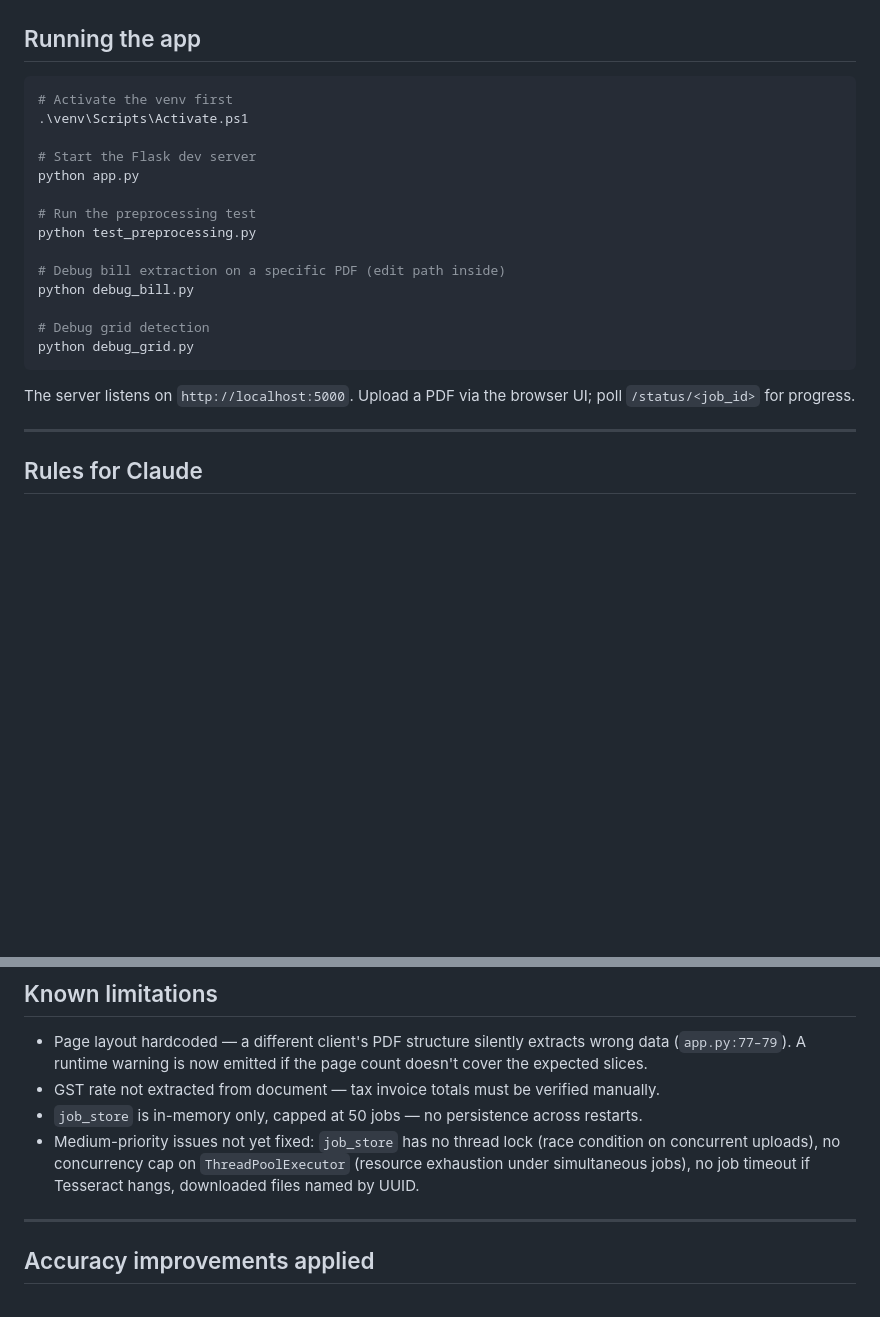
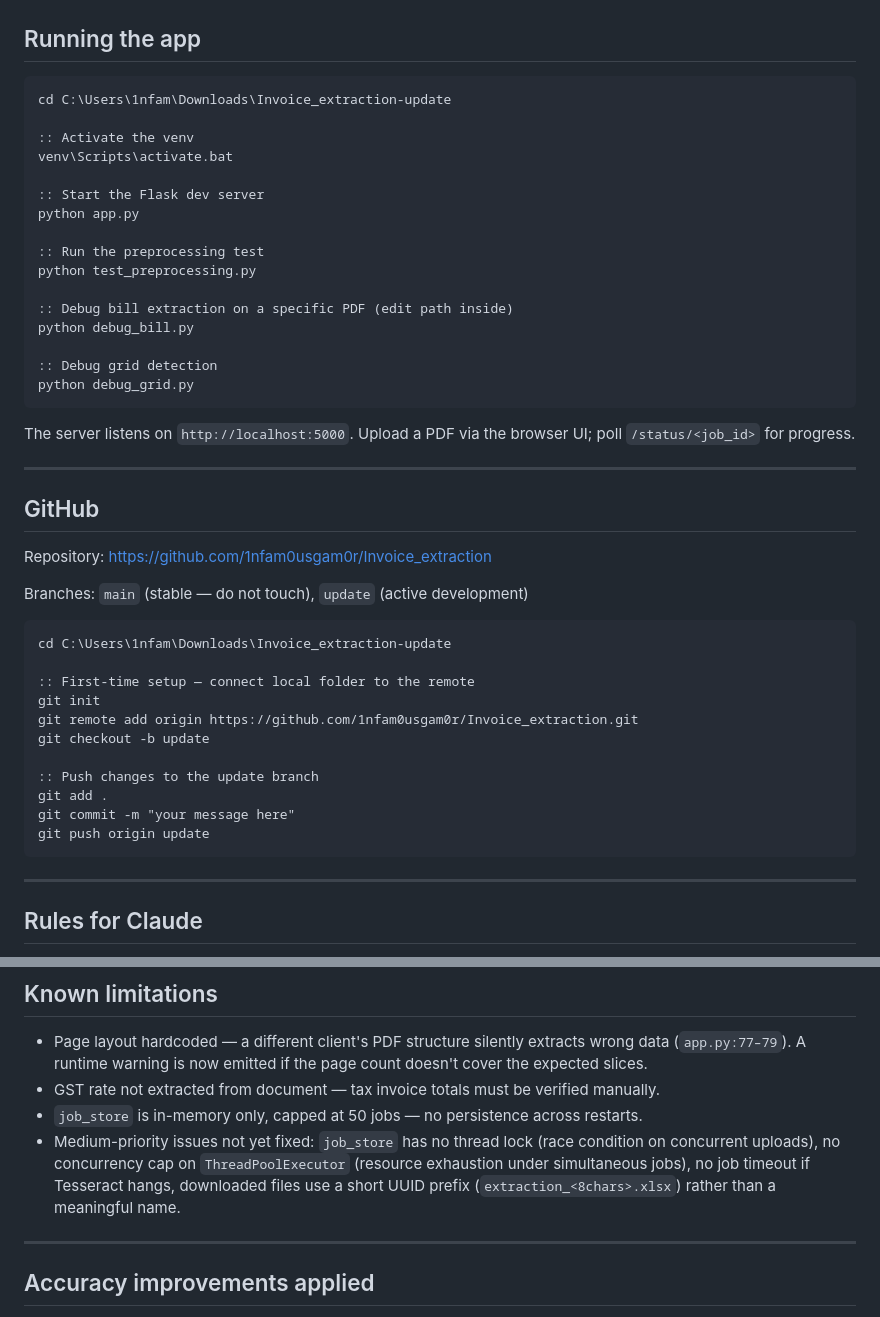
Before and after one commit to 1nfam0usgam0r/Invoice_extraction, a Markdown page: CLAUDE.md, 2 parts joined by grey strips. Drawn GitHub-style; blank space fills up the shorter version.

Commit message:
Update CLAUDE.md: fix request flow, add undocumented modules and routes
- Split POST /process into /upload + /process/<job_id> in architecture diagram
- Add /health and /debug/<job_id> routes to request flow
- Add ink_separation.py and lr_extractor_legacy.py to Architecture section
- Clarify download filename format (extraction_<8chars>.xlsx, not bare UUID)
- Add GitHub repo URL and branch rules section
- Convert running instructions from PowerShell to CMD with absolute cd path

Co-Authored-By: Claude Sonnet 4.6 <noreply@anthropic.com>

````diff
--- a/CLAUDE.md
+++ b/CLAUDE.md
@@ -13,24 +13,48 @@ Indian logistics invoice reconciliation tool. A transporter submits a combined P
 
 ## Running the app
 
-```powershell
-# Activate the venv first
-.\venv\Scripts\Activate.ps1
+```cmd
+cd C:\Users\1nfam\Downloads\Invoice_extraction-update
 
-# Start the Flask dev server
+:: Activate the venv
+venv\Scripts\activate.bat
+
+:: Start the Flask dev server
 python app.py
 
-# Run the preprocessing test
+:: Run the preprocessing test
 python test_preprocessing.py
 
-# Debug bill extraction on a specific PDF (edit path inside)
+:: Debug bill extraction on a specific PDF (edit path inside)
 python debug_bill.py
 
-# Debug grid detection
+:: Debug grid detection
 python debug_grid.py
 ```
 
 The server listens on `http://localhost:5000`. Upload a PDF via the browser UI; poll `/status/<job_id>` for progress.
+
+---
+
+## GitHub
+
+Repository: https://github.com/1nfam0usgam0r/Invoice_extraction
+
+Branches: `main` (stable — do not touch), `update` (active development)
+
+```cmd
+cd C:\Users\1nfam\Downloads\Invoice_extraction-update
+
+:: First-time setup — connect local folder to the remote
+git init
+git remote add origin https://github.com/1nfam0usgam0r/Invoice_extraction.git
+git checkout -b update
+
+:: Push changes to the update branch
+git add .
+git commit -m "your message here"
+git push origin update
+```
 
 ---
 
@@ -148,7 +184,7 @@ Reconciliation result: `clear: 7, mismatch: 17, missing_lr: 7, unbilled: 7` —
 - Page layout hardcoded — a different client's PDF structure silently extracts wrong data (`app.py:77–79`). A runtime warning is now emitted if the page count doesn't cover the expected slices.
 - GST rate not extracted from document — tax invoice totals must be verified manually.
 - `job_store` is in-memory only, capped at 50 jobs — no persistence across restarts.
-- Medium-priority issues not yet fixed: `job_store` has no thread lock (race condition on concurrent uploads), no concurrency cap on `ThreadPoolExecutor` (resource exhaustion under simultaneous jobs), no job timeout if Tesseract hangs, downloaded files named by UUID.
+- Medium-priority issues not yet fixed: `job_store` has no thread lock (race condition on concurrent uploads), no concurrency cap on `ThreadPoolExecutor` (resource exhaustion under simultaneous jobs), no job timeout if Tesseract hangs, downloaded files use a short UUID prefix (`extraction_<8chars>.xlsx`) rather than a meaningful name.
 
 ---
 
````
Also changed, not shown: other parts of CLAUDE.md (+16 -4 lines).
